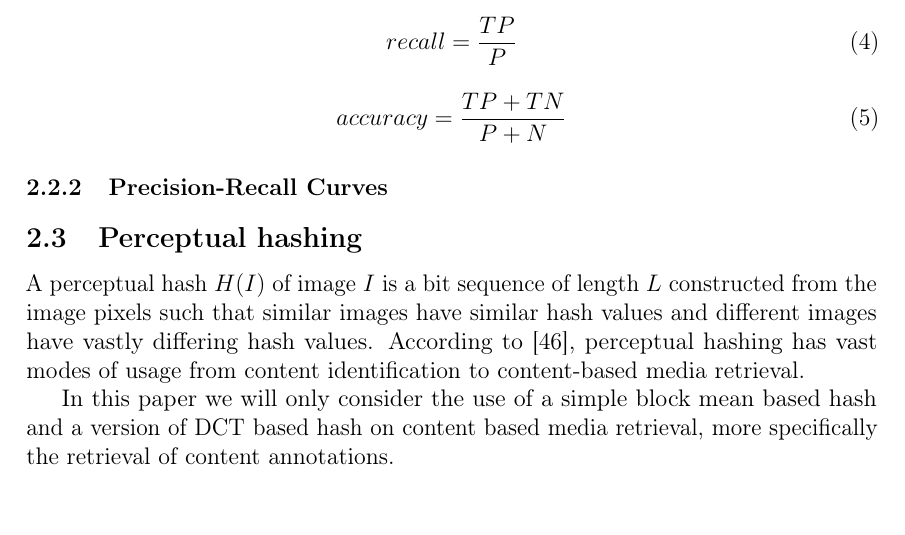
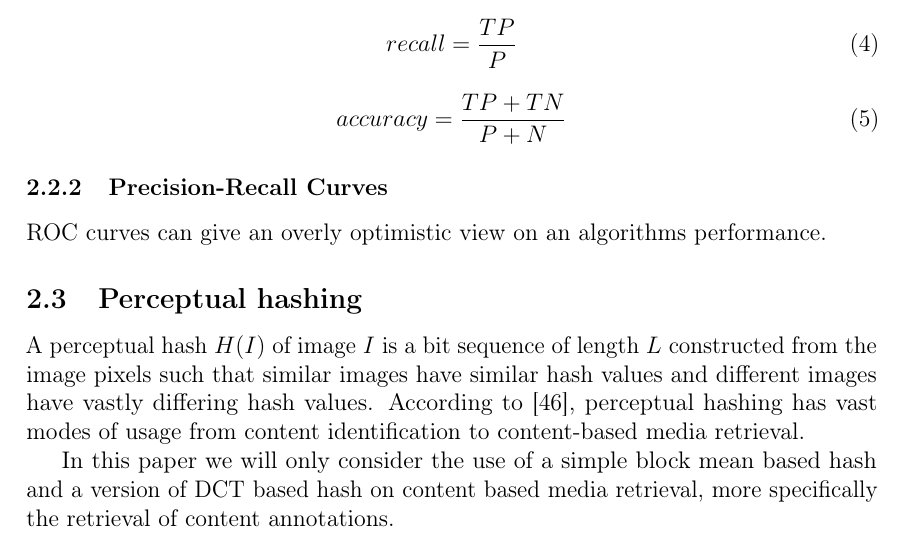
Before and after one commit to sulmanen/hash-thesis, a LaTeX thesis (hash.tex): part of page 15 of 54, cut so that both start at the same text, the shorter picture padded with empty space. Compiled offline with pdfLaTeX; a LaTeX package or settings file that is missing is left out.

Commit message:
first sentence for PR

```diff
--- a/hash.tex
+++ b/hash.tex
@@ -556,7 +556,7 @@
 \end{equation}
 
 \subsubsection{Precision-Recall Curves}
-
+ROC curves can give an overly optimistic view on an algorithms performance.
 
 \subsection{Perceptual hashing} \label{perceptualhash}
 A perceptual hash $H(I)$ of image $I$ is a bit sequence of length $L$ constructed from the image pixels such that similar images have similar hash values and different images have vastly differing hash values. According to \cite{Zauner2010}, perceptual hashing has vast modes of usage from content identification to content-based media retrieval.
```
